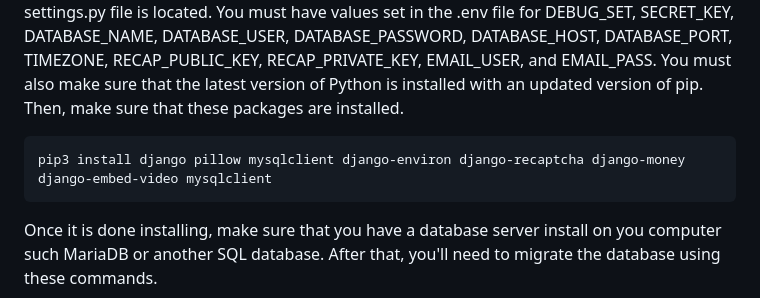
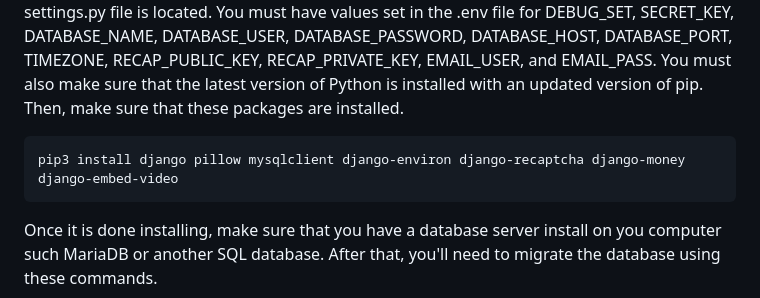
Before and after one commit to nwrocketman64/JKWWoodWorks-Django-Codebase, a Markdown page: README.md, the part around the change. Rendered like a GitHub page.

````diff
--- a/README.md
+++ b/README.md
@@ -5,7 +5,7 @@ This is the main codebase for the JKW Woodworks website. The code here is made o
 # Installing
 To install the website for running on your computer, you can clone the codebase either by using the GitHub website or through git. Once it is on your computer, to get the website running you must create an .env and place it in the second sewing_site folder where the settings.py file is located. You must have values set in the .env file for DEBUG_SET, SECRET_KEY, DATABASE_NAME, DATABASE_USER, DATABASE_PASSWORD, DATABASE_HOST, DATABASE_PORT, TIMEZONE, RECAP_PUBLIC_KEY, RECAP_PRIVATE_KEY, EMAIL_USER, and EMAIL_PASS. You must also make sure that the latest version of Python is installed with an updated version of pip. Then, make sure that these packages are installed.
 ```
-pip3 install django pillow mysqlclient django-environ django-recaptcha django-money django-embed-video mysqlclient
+pip3 install django pillow mysqlclient django-environ django-recaptcha django-money django-embed-video
 ```
 Once it is done installing, make sure that you have a database server install on you computer such MariaDB or another SQL database. After that, you'll need to migrate the database using these commands.
 ```
````
